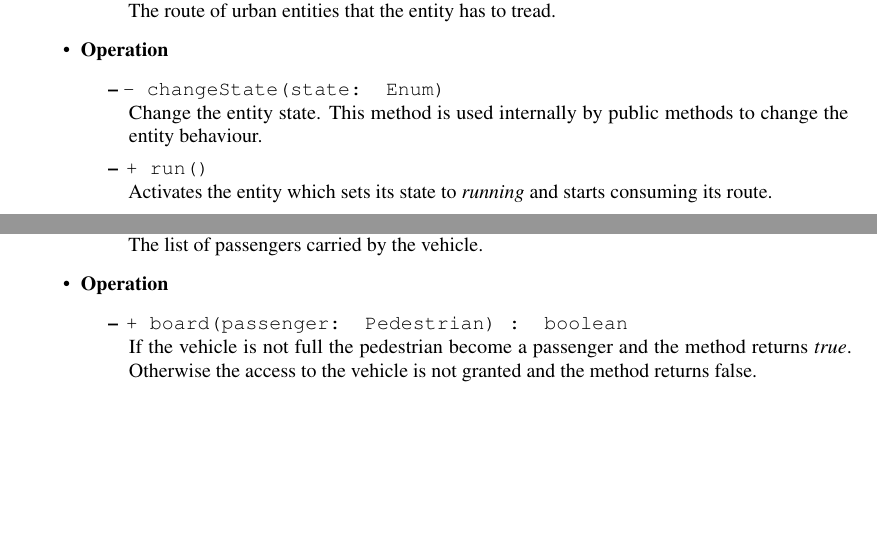
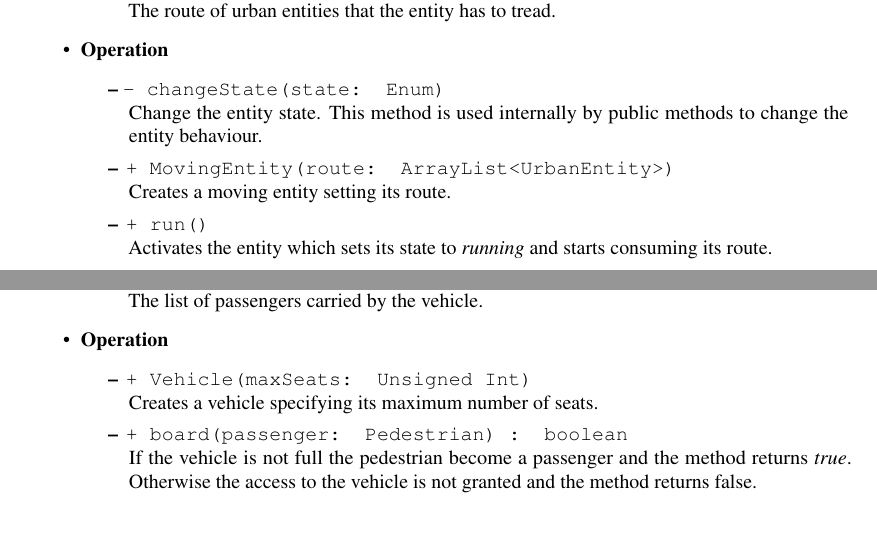
Before and after one commit to StefanoMunari/acts-docs, a LaTeX document (report.tex, which reads sections/solutionDesign/concurrency_applicationLayer/detail/moving_entity.tex, sections/solutionDesign/concurrency_applicationLayer/detail/vehicle.tex): two parts of page 14 of 23, joined at a grey line, cut so that both start at the same text. Compiled offline with pdfLaTeX.

Commit message:
docs: add constructors to description, see #9

```diff
--- a/sections/solutionDesign/concurrency_applicationLayer/detail/moving_entity.tex
+++ b/sections/solutionDesign/concurrency_applicationLayer/detail/moving_entity.tex
@@ -23,6 +23,8 @@ The route of urban entities that the entity has to tread.
     \item \texttt{- changeState(state: Enum)} \\
 Change the entity state. This method is used internally by public methods to
 change the entity behaviour.
+    \item  \texttt{+ MovingEntity(route: ArrayList<UrbanEntity>)} \\
+Creates a moving entity setting its route.
     \item  \texttt{+ run()} \\
 Activates the entity which sets its state to \textit{running} and
 starts consuming its route.
--- a/sections/solutionDesign/concurrency_applicationLayer/detail/vehicle.tex
+++ b/sections/solutionDesign/concurrency_applicationLayer/detail/vehicle.tex
@@ -18,6 +18,8 @@ The list of passengers carried by the vehicle.
   \end{itemize}
   \item \textbf{Operation}
   \begin{itemize}
+    \item \texttt{+ Vehicle(maxSeats: Unsigned Int)} \\
+Creates a vehicle specifying its maximum number of seats.
     \item \texttt{+ board(passenger: Pedestrian) : boolean} \\
 If the vehicle is not full the pedestrian become a passenger and the method returns \textit{true}.
 Otherwise the access to the vehicle is not granted and the method returns false.
```
